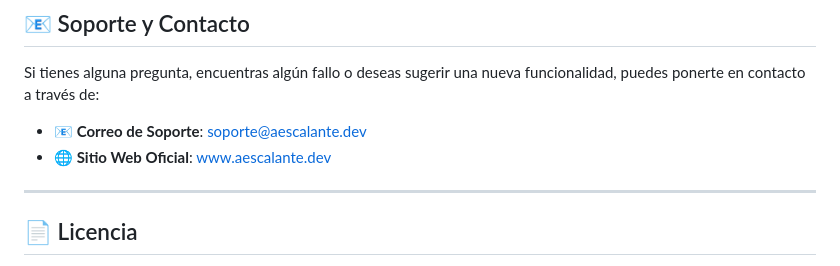
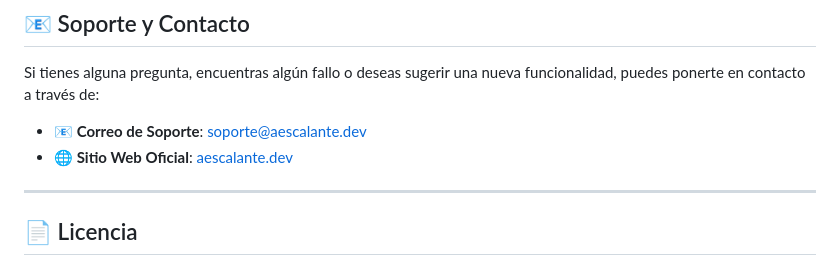
Before and after one commit to aescalantedev/morph, a Markdown page: README.md, the part around the change. GitHub-like rendering.

Commit message:
Fix official website link in README

```diff
--- a/README.md
+++ b/README.md
@@ -134,7 +134,7 @@ Cosas en las que puedes colaborar:
 Si tienes alguna pregunta, encuentras algún fallo o deseas sugerir una nueva funcionalidad, puedes ponerte en contacto a través de:
 
 *   **📧 Correo de Soporte**: [soporte@aescalante.dev](mailto:soporte@aescalante.dev)
-*   **🌐 Sitio Web Oficial**: [www.aescalante.dev](https://aescalante.dev/)
+*   **🌐 Sitio Web Oficial**: [aescalante.dev](https://aescalante.dev/)
 
 ---
 
```
